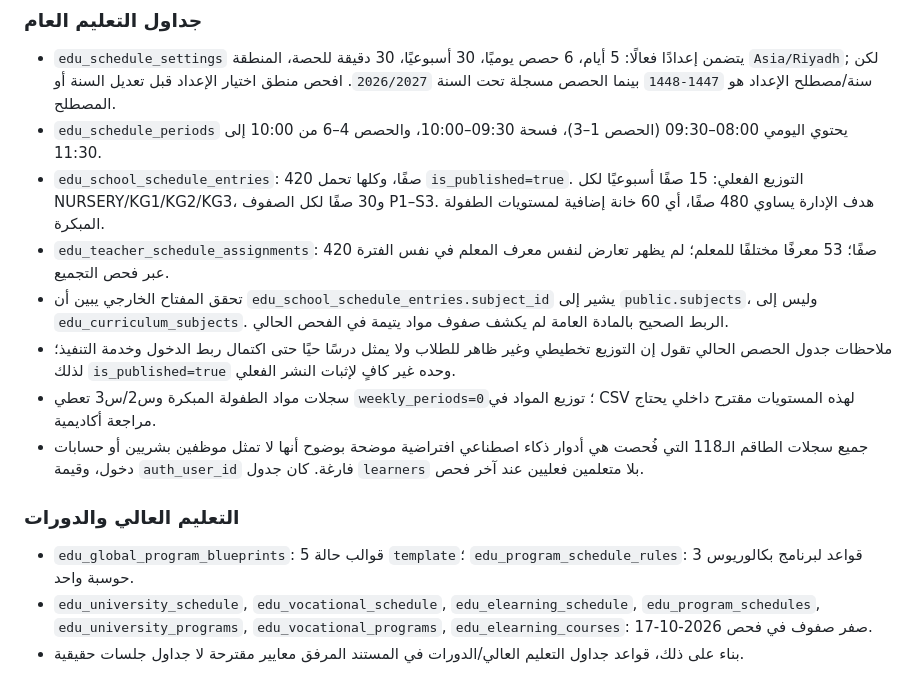
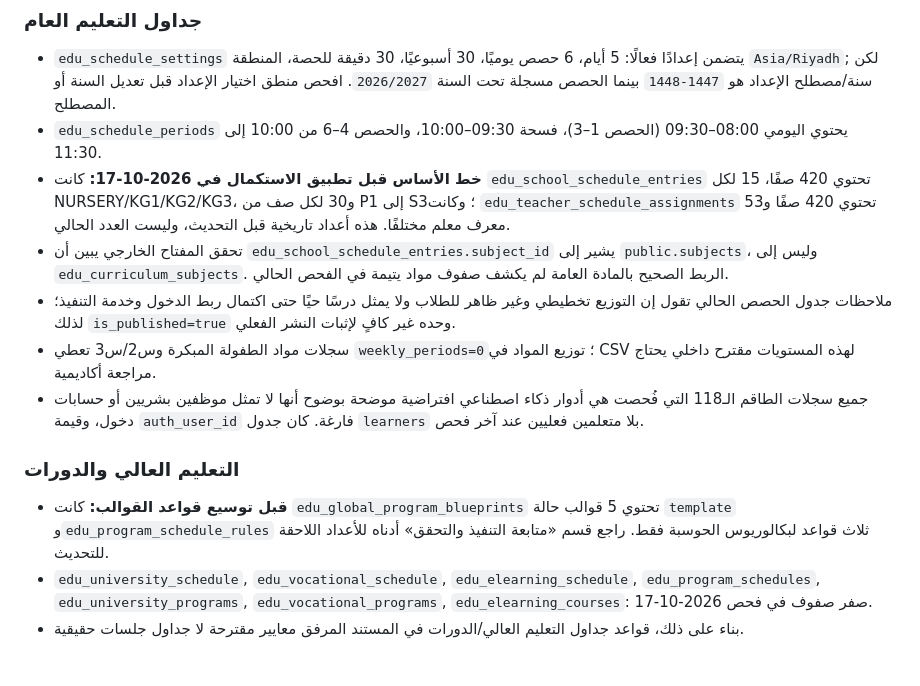
Before and after one commit to alooly44553-design/dar-alirtiqaa, a Markdown page: ROLE_ACCESS_TEST_PLAN.md, the part around the change. Rendered like a GitHub page.

Commit message:
qa: label pre-update schedule counts as historical baseline

```diff
--- a/ROLE_ACCESS_TEST_PLAN.md
+++ b/ROLE_ACCESS_TEST_PLAN.md
@@ -52,15 +52,14 @@
 ### جداول التعليم العام
 - `edu_schedule_settings` يتضمن إعدادًا فعالًا: 5 أيام، 6 حصص يوميًا، 30 أسبوعيًا، 30 دقيقة للحصة، المنطقة `Asia/Riyadh`; لكن سنة/مصطلح الإعداد هو `1447-1448` بينما الحصص مسجلة تحت السنة `2026/2027`. افحص منطق اختيار الإعداد قبل تعديل السنة أو المصطلح.
 - `edu_schedule_periods` يحتوي اليومي 08:00–09:30 (الحصص 1–3)، فسحة 09:30–10:00، والحصص 4–6 من 10:00 إلى 11:30.
-- `edu_school_schedule_entries`: 420 صفًا، وكلها تحمل `is_published=true`. التوزيع الفعلي: 15 صفًا أسبوعيًا لكل NURSERY/KG1/KG2/KG3، و30 صفًا لكل الصفوف P1–S3. هدف الإدارة يساوي 480 صفًا، أي 60 خانة إضافية لمستويات الطفولة المبكرة.
-- `edu_teacher_schedule_assignments`: 420 صفًا؛ 53 معرفًا مختلفًا للمعلم؛ لم يظهر تعارض لنفس معرف المعلم في نفس الفترة عبر فحص التجميع.
+- **خط الأساس قبل تطبيق الاستكمال في 2026-10-17:** كانت `edu_school_schedule_entries` تحتوي 420 صفًا، 15 لكل NURSERY/KG1/KG2/KG3، و30 لكل صف من P1 إلى S3؛ وكانت `edu_teacher_schedule_assignments` تحتوي 420 صفًا و53 معرف معلم مختلفًا. هذه أعداد تاريخية قبل التحديث، وليست العدد الحالي.
 - تحقق المفتاح الخارجي يبين أن `edu_school_schedule_entries.subject_id` يشير إلى `public.subjects`، وليس إلى `edu_curriculum_subjects`. الربط الصحيح بالمادة العامة لم يكشف صفوف مواد يتيمة في الفحص الحالي.
 - ملاحظات جدول الحصص الحالي تقول إن التوزيع تخطيطي وغير ظاهر للطلاب ولا يمثل درسًا حيًا حتى اكتمال ربط الدخول وخدمة التنفيذ؛ لذلك `is_published=true` وحده غير كافٍ لإثبات النشر الفعلي.
 - سجلات مواد الطفولة المبكرة وس2/س3 تعطي `weekly_periods=0`؛ توزيع المواد في CSV لهذه المستويات مقترح داخلي يحتاج مراجعة أكاديمية.
 - جميع سجلات الطاقم الـ118 التي فُحصت هي أدوار ذكاء اصطناعي افتراضية موضحة بوضوح أنها لا تمثل موظفين بشريين أو حسابات دخول، وقيمة `auth_user_id` فارغة. كان جدول `learners` بلا متعلمين فعليين عند آخر فحص.
 
 ### التعليم العالي والدورات
-- `edu_global_program_blueprints`: 5 قوالب حالة `template`؛ `edu_program_schedule_rules`: 3 قواعد لبرنامج بكالوريوس حوسبة واحد.
+- **قبل توسيع قواعد القوالب:** كانت `edu_global_program_blueprints` تحتوي 5 قوالب حالة `template` و`edu_program_schedule_rules` ثلاث قواعد لبكالوريوس الحوسبة فقط. راجع قسم «متابعة التنفيذ والتحقق» أدناه للأعداد اللاحقة للتحديث.
 - `edu_university_schedule`, `edu_vocational_schedule`, `edu_elearning_schedule`, `edu_program_schedules`, `edu_university_programs`, `edu_vocational_programs`, `edu_elearning_courses`: صفر صفوف في فحص 2026-10-17.
 - بناء على ذلك، قواعد جداول التعليم العالي/الدورات في المستند المرفق معايير مقترحة لا جداول جلسات حقيقية.
 
```
